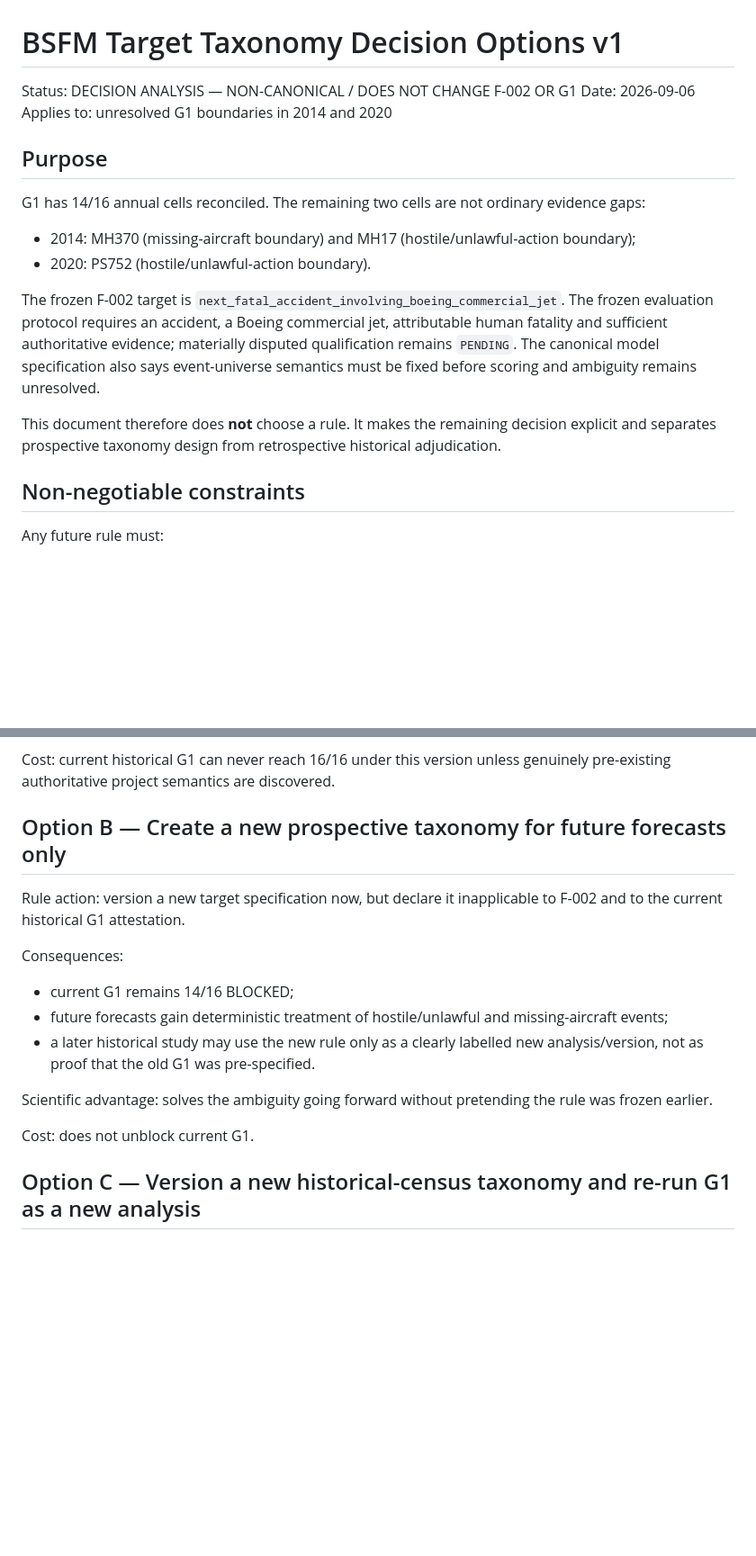
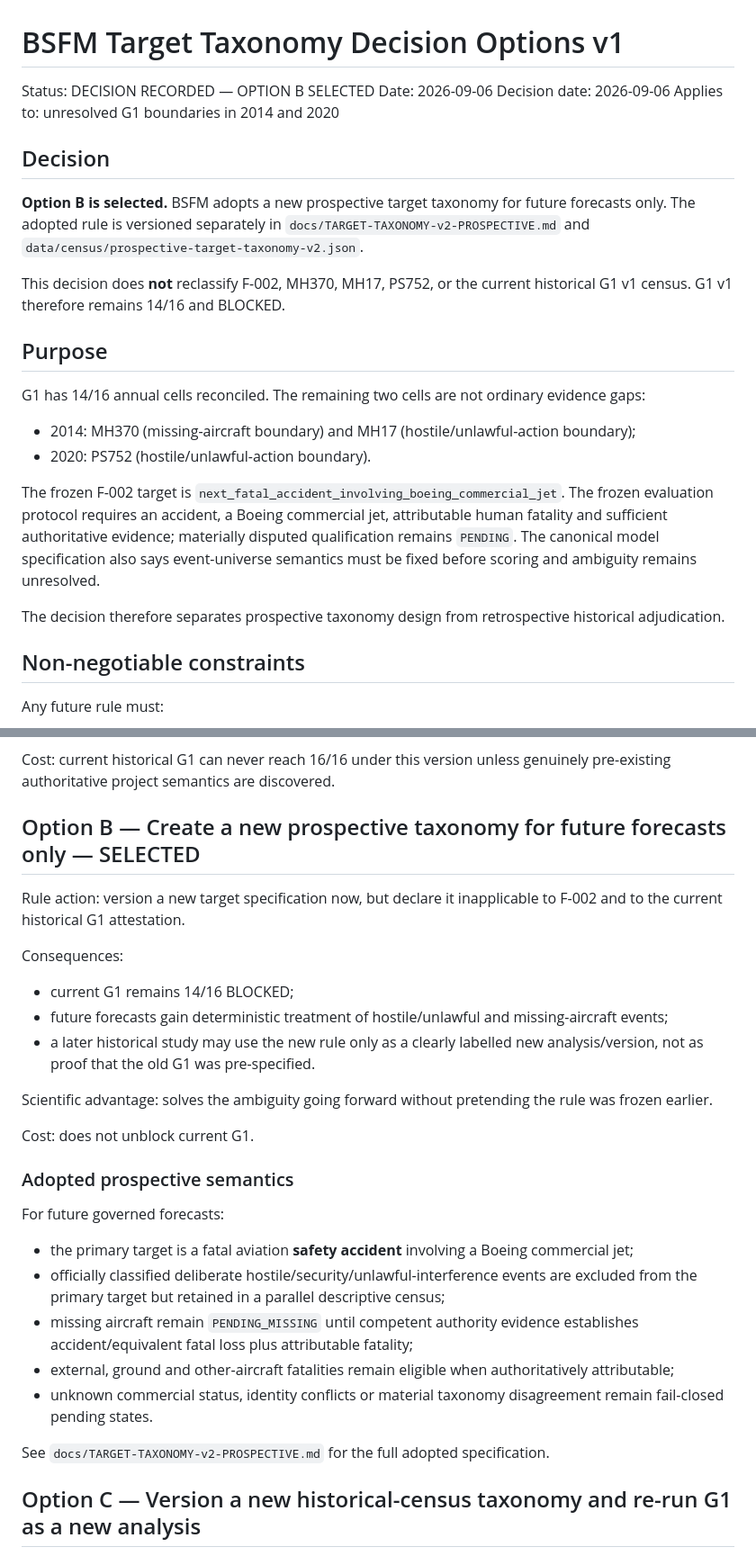
Before and after one commit to rubenpatane/bsfm-forecast-observatory, a Markdown page: docs/TARGET-TAXONOMY-DECISION-OPTIONS-v1.md, 2 parts joined by grey strips. Shown at 90% size. Drawn GitHub-style; blank space fills up the shorter version.

```diff
--- a/docs/TARGET-TAXONOMY-DECISION-OPTIONS-v1.md
+++ b/docs/TARGET-TAXONOMY-DECISION-OPTIONS-v1.md
@@ -1,8 +1,15 @@
 # BSFM Target Taxonomy Decision Options v1
 
-Status: DECISION ANALYSIS — NON-CANONICAL / DOES NOT CHANGE F-002 OR G1
+Status: DECISION RECORDED — OPTION B SELECTED
 Date: 2026-09-06
+Decision date: 2026-09-06
 Applies to: unresolved G1 boundaries in 2014 and 2020
+
+## Decision
+
+**Option B is selected.** BSFM adopts a new prospective target taxonomy for future forecasts only. The adopted rule is versioned separately in `docs/TARGET-TAXONOMY-v2-PROSPECTIVE.md` and `data/census/prospective-target-taxonomy-v2.json`.
+
+This decision does **not** reclassify F-002, MH370, MH17, PS752, or the current historical G1 v1 census. G1 v1 therefore remains 14/16 and BLOCKED.
 
 ## Purpose
 
@@ -13,7 +20,7 @@ G1 has 14/16 annual cells reconciled. The remaining two cells are not ordinary e
 
 The frozen F-002 target is `next_fatal_accident_involving_boeing_commercial_jet`. The frozen evaluation protocol requires an accident, a Boeing commercial jet, attributable human fatality and sufficient authoritative evidence; materially disputed qualification remains `PENDING`. The canonical model specification also says event-universe semantics must be fixed before scoring and ambiguity remains unresolved.
 
-This document therefore does **not** choose a rule. It makes the remaining decision explicit and separates prospective taxonomy design from retrospective historical adjudication.
+The decision therefore separates prospective taxonomy design from retrospective historical adjudication.
 
 ## Non-negotiable constraints
 
@@ -43,7 +50,7 @@ Scientific advantage: strongest protection against post-outcome target editing.
 
 Cost: current historical G1 can never reach 16/16 under this version unless genuinely pre-existing authoritative project semantics are discovered.
 
-## Option B — Create a new prospective taxonomy for future forecasts only
+## Option B — Create a new prospective taxonomy for future forecasts only — SELECTED
 
 Rule action: version a new target specification now, but declare it inapplicable to F-002 and to the current historical G1 attestation.
 
@@ -55,6 +62,17 @@ Consequences:
 Scientific advantage: solves the ambiguity going forward without pretending the rule was frozen earlier.
 
 Cost: does not unblock current G1.
+
+### Adopted prospective semantics
+
+For future governed forecasts:
+- the primary target is a fatal aviation **safety accident** involving a Boeing commercial jet;
+- officially classified deliberate hostile/security/unlawful-interference events are excluded from the primary target but retained in a parallel descriptive census;
+- missing aircraft remain `PENDING_MISSING` until competent authority evidence establishes accident/equivalent fatal loss plus attributable fatality;
+- external, ground and other-aircraft fatalities remain eligible when authoritatively attributable;
+- unknown commercial status, identity conflicts or material taxonomy disagreement remain fail-closed pending states.
+
+See `docs/TARGET-TAXONOMY-v2-PROSPECTIVE.md` for the full adopted specification.
 
 ## Option C — Version a new historical-census taxonomy and re-run G1 as a new analysis
 
```
Also changed, not shown: other parts of docs/TARGET-TAXONOMY-DECISION-OPTIONS-v1.md (+9 -18 lines).
